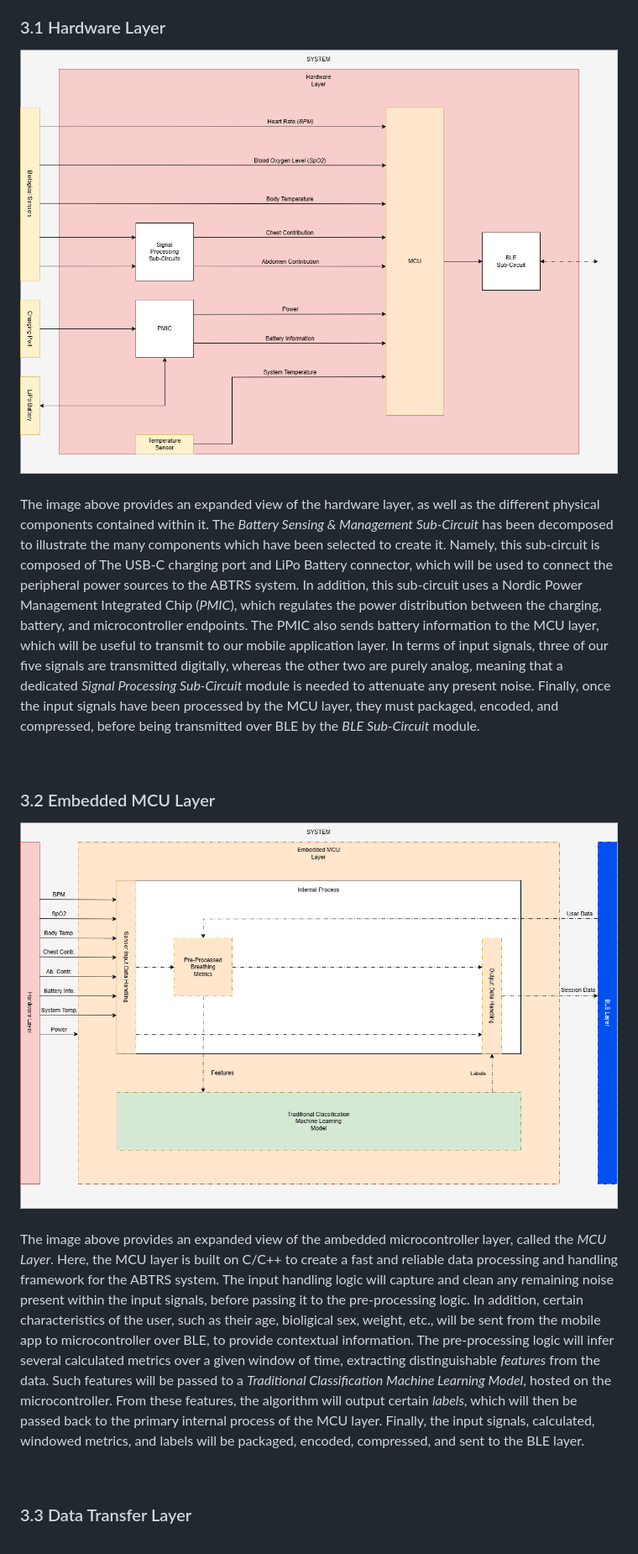
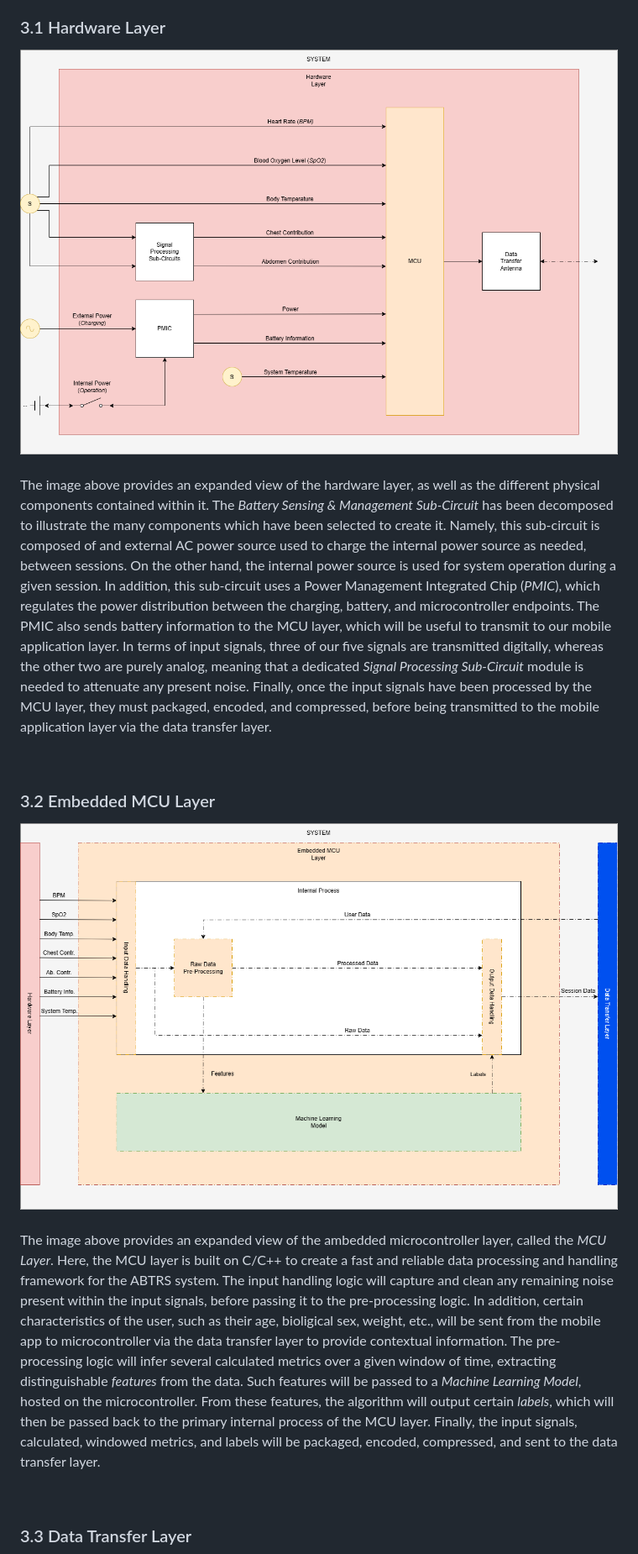
Before and after one commit to ARRR-Coen-Elec-490/docs, a Markdown page: system-architecture/white-box.md, the part around one of its changes. Shown at 84% size. Drawn GitHub-style; pictures changed too: system-architecture/assets/hardware-layer.png, system-architecture/assets/mcu-layer.png.

Commit message:
Layer Architecture Updates

```diff
--- a/system-architecture/white-box.md
+++ b/system-architecture/white-box.md
@@ -22,7 +24,7 @@ The system being developed for this project contains several interconnecting, an
 
 <br>
 
-The image above provides an expanded view of the hardware layer, as well as the different physical components contained within it.  The *Battery Sensing & Management Sub-Circuit* has been decomposed to illustrate the many components which have been selected to create it.  Namely, this sub-circuit is composed of The USB-C charging port and LiPo Battery connector, which will be used to connect the peripheral power sources to the ABTRS system.  In addition, this sub-circuit uses a Nordic Power Management Integrated Chip (*PMIC*), which regulates the power distribution between the charging, battery, and microcontroller endpoints.  The PMIC also sends battery information to the MCU layer, which will be useful to transmit to our mobile application layer.  In terms of input signals, three of our five signals are transmitted digitally, whereas the other two are purely analog, meaning that a dedicated *Signal Processing Sub-Circuit* module is needed to attenuate any present noise.  Finally, once the input signals have been processed by the MCU layer, they must packaged, encoded, and compressed, before being transmitted over BLE by the *BLE Sub-Circuit* module.
+The image above provides an expanded view of the hardware layer, as well as the different physical components contained within it.  The *Battery Sensing & Management Sub-Circuit* has been decomposed to illustrate the many components which have been selected to create it.  Namely, this sub-circuit is composed of and external AC power source used to charge the internal power source as needed, between sessions.  On the other hand, the internal power source is used for system operation during a given session.  In addition, this sub-circuit uses a Power Management Integrated Chip (*PMIC*), which regulates the power distribution between the charging, battery, and microcontroller endpoints.  The PMIC also sends battery information to the MCU layer, which will be useful to transmit to our mobile application layer.  In terms of input signals, three of our five signals are transmitted digitally, whereas the other two are purely analog, meaning that a dedicated *Signal Processing Sub-Circuit* module is needed to attenuate any present noise.  Finally, once the input signals have been processed by the MCU layer, they must packaged, encoded, and compressed, before being transmitted to the mobile application layer via the data transfer layer.
 
 <br>
 
@@ -34,7 +36,7 @@ The image above provides an expanded view of the hardware layer, as well as the
 
 <br>
 
-The image above provides an expanded view of the ambedded microcontroller layer, called the *MCU Layer*.  Here, the MCU layer is built on C/C++ to create a fast and reliable data processing and handling framework for the ABTRS system.  The input handling logic will capture and clean any remaining noise present within the input signals, before passing it to the pre-processing logic.  In addition, certain characteristics of the user, such as their age, bioligical sex, weight, etc., will be sent from the mobile app to microcontroller over BLE, to provide contextual information.  The pre-processing logic will infer several calculated metrics over a given window of time, extracting distinguishable *features* from the data.  Such features will be passed to a *Traditional Classification Machine Learning Model*, hosted on the microcontroller.  From these features, the algorithm will output certain *labels*, which will then be passed back to the primary internal process of the MCU layer.  Finally, the input signals, calculated, windowed metrics, and labels will be packaged, encoded, compressed, and sent to the BLE layer.
+The image above provides an expanded view of the ambedded microcontroller layer, called the *MCU Layer*.  Here, the MCU layer is built on C/C++ to create a fast and reliable data processing and handling framework for the ABTRS system.  The input handling logic will capture and clean any remaining noise present within the input signals, before passing it to the pre-processing logic.  In addition, certain characteristics of the user, such as their age, bioligical sex, weight, etc., will be sent from the mobile app to microcontroller via the data transfer layer to provide contextual information.  The pre-processing logic will infer several calculated metrics over a given window of time, extracting distinguishable *features* from the data.  Such features will be passed to a *Machine Learning Model*, hosted on the microcontroller.  From these features, the algorithm will output certain *labels*, which will then be passed back to the primary internal process of the MCU layer.  Finally, the input signals, calculated, windowed metrics, and labels will be packaged, encoded, compressed, and sent to the data transfer layer.
 
 <br>
 
```
Also changed, not shown: other parts of system-architecture/white-box.md (+7 -11 lines), system-architecture/assets/app-layer.png, system-architecture/assets/ble-layer.png (deleted), system-architecture/assets/data-transfer-layer.png (added), system-architecture/assets/ml-layer.png.
